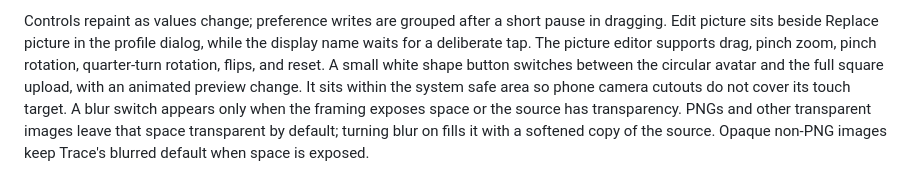
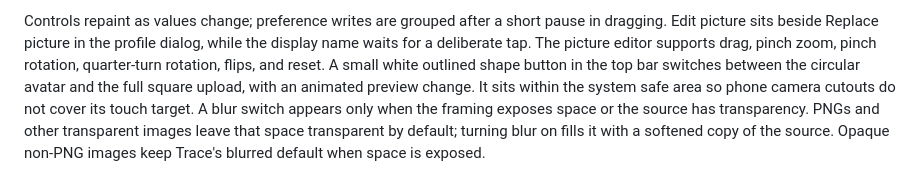
Before and after one commit to khonager/Trace, a Markdown page: docs/product/SETTINGS_APPEARANCE.md, the part around the change. Drawn GitHub-style.

Commit message:
move profile shape switch button to the top

```diff
--- a/docs/product/SETTINGS_APPEARANCE.md
+++ b/docs/product/SETTINGS_APPEARANCE.md
@@ -19,10 +19,11 @@ Controls repaint as values change; preference writes are grouped after a short
 pause in dragging. Edit picture sits beside Replace picture in the profile
 dialog, while the display name waits for a deliberate tap. The picture editor
 supports drag, pinch zoom, pinch rotation, quarter-turn rotation, flips, and
-reset. A small white shape button switches between the circular avatar and the
-full square upload, with an animated preview change. It sits within the system
-safe area so phone camera cutouts do not cover its touch target. A blur switch
-appears only when the framing exposes space or the source has transparency.
+reset. A small white outlined shape button in the top bar switches between the
+circular avatar and the full square upload, with an animated preview change.
+It sits within the system safe area so phone camera cutouts do not cover its
+touch target. A blur switch appears only when the framing exposes space or the
+source has transparency.
 PNGs and other transparent images leave that space transparent by default;
 turning blur on fills it with a softened copy of the source. Opaque non-PNG
 images keep Trace's blurred default when space is exposed.
```
Also changed, not shown: docs/product/profile-picture-editor-narrow.png, docs/product/profile-picture-editor-square.png, docs/product/profile-picture-editor-wide.png, 2 other files.
